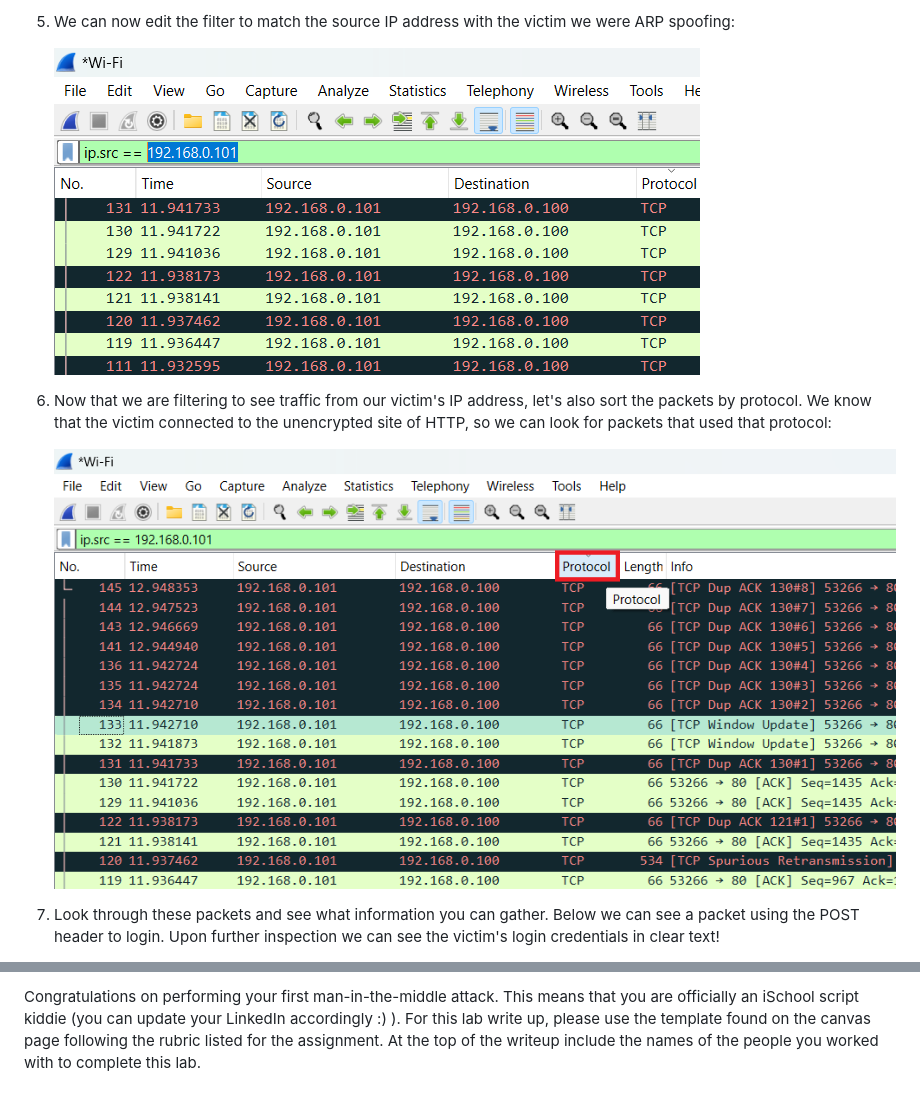
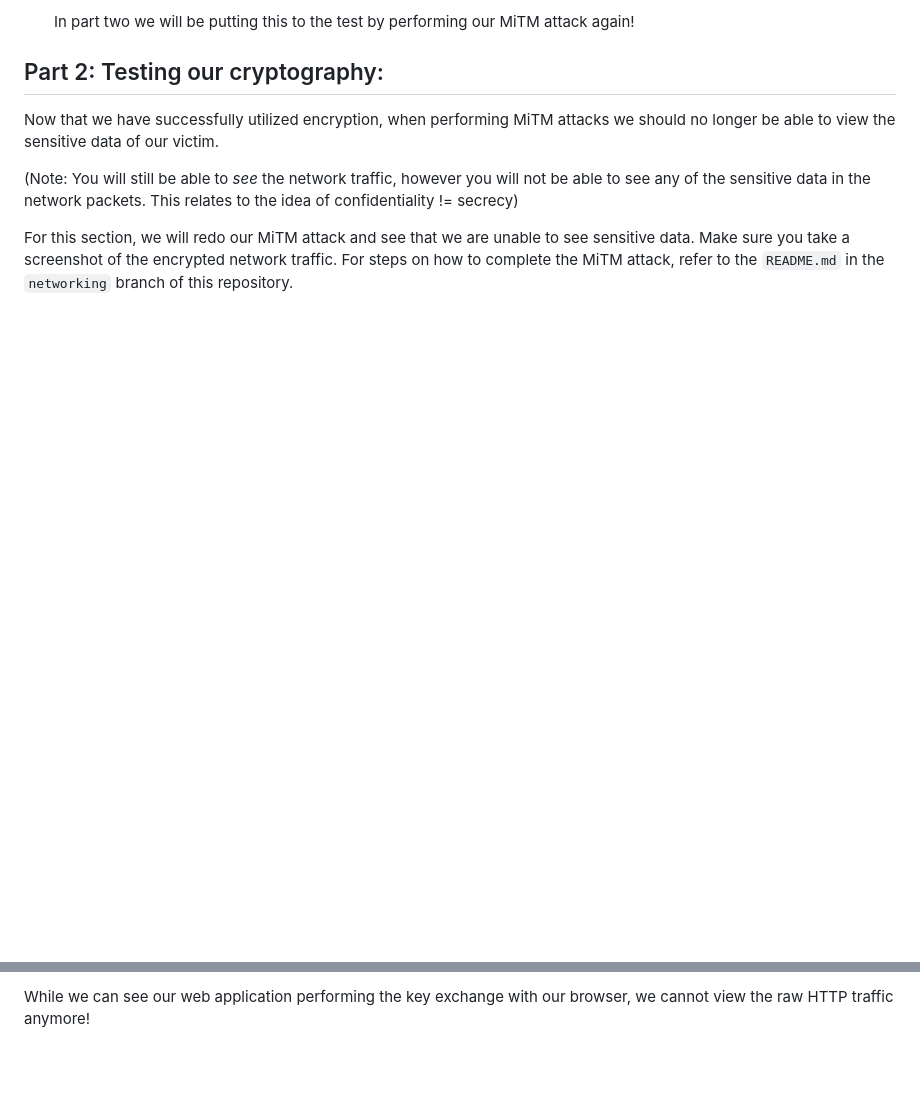
Before and after one commit to uw-areifers/sum-24-uw-cybersec-huskey-manager, a Markdown page: README.md, 2 parts joined by grey strips. Drawn GitHub-style; blank space fills up the shorter version.

Commit message:
Creating W3 for Summer Foundations of Cyber class

```diff
--- a/README.md
+++ b/README.md
@@ -94,11 +129,11 @@ Now that we have performed our man-in-the-middle attack, we can view all of our
 
-4. We can now edit the filter to match the source IP address with the victim we were ARP spoofing:
+    In part two we will be putting this to the test by performing our MiTM attack again!
 
-    ![Editing filter](/lab-writeup-imgs/edit_filter.png)
+## Part 2: Testing our cryptography:
 
-5. Now that we are filtering to see traffic from our victim's IP address, let's also sort the packets by protocol. We know that the victim connected to the unencrypted site of HTTP, so we can look for packets that used that protocol:
+Now that we have successfully utilized encryption, when performing MiTM attacks we should no longer be able to view the sensitive data of our victim.
 
-    ![Sorting by protocol](/lab-writeup-imgs/sort_protocol.png)
+(Note: You will still be able to _see_ the network traffic, however you will not be able to see any of the sensitive data in the network packets. This relates to the idea of confidentiality != secrecy)
 
-6. Look through these packets and see what information you can gather. Below we can see a packet using the POST header to login. Upon further inspection we can see the victim's login credentials in clear text!
+For this section, we will redo our MiTM attack and see that we are unable to see sensitive data. Make sure you take a screenshot of the encrypted network traffic. For steps on how to complete the MiTM attack, refer to the `README.md` in the `networking` branch of this repository.
 
@@ -108,2 +143,2 @@ Now that we have performed our man-in-the-middle attack, we can view all of our
 
-Congratulations on performing your first man-in-the-middle attack. This means that you are officially an iSchool script kiddie (you can update your LinkedIn accordingly :) ). For this lab write up, please use the template found on the canvas page following the rubric listed for the assignment. At the top of the writeup include the names of the people you worked with to complete this lab.
+While we can see our web application performing the key exchange with our browser, we cannot view the raw HTTP traffic anymore!
```
Also changed, not shown: other parts of README.md (+89 -54 lines).
